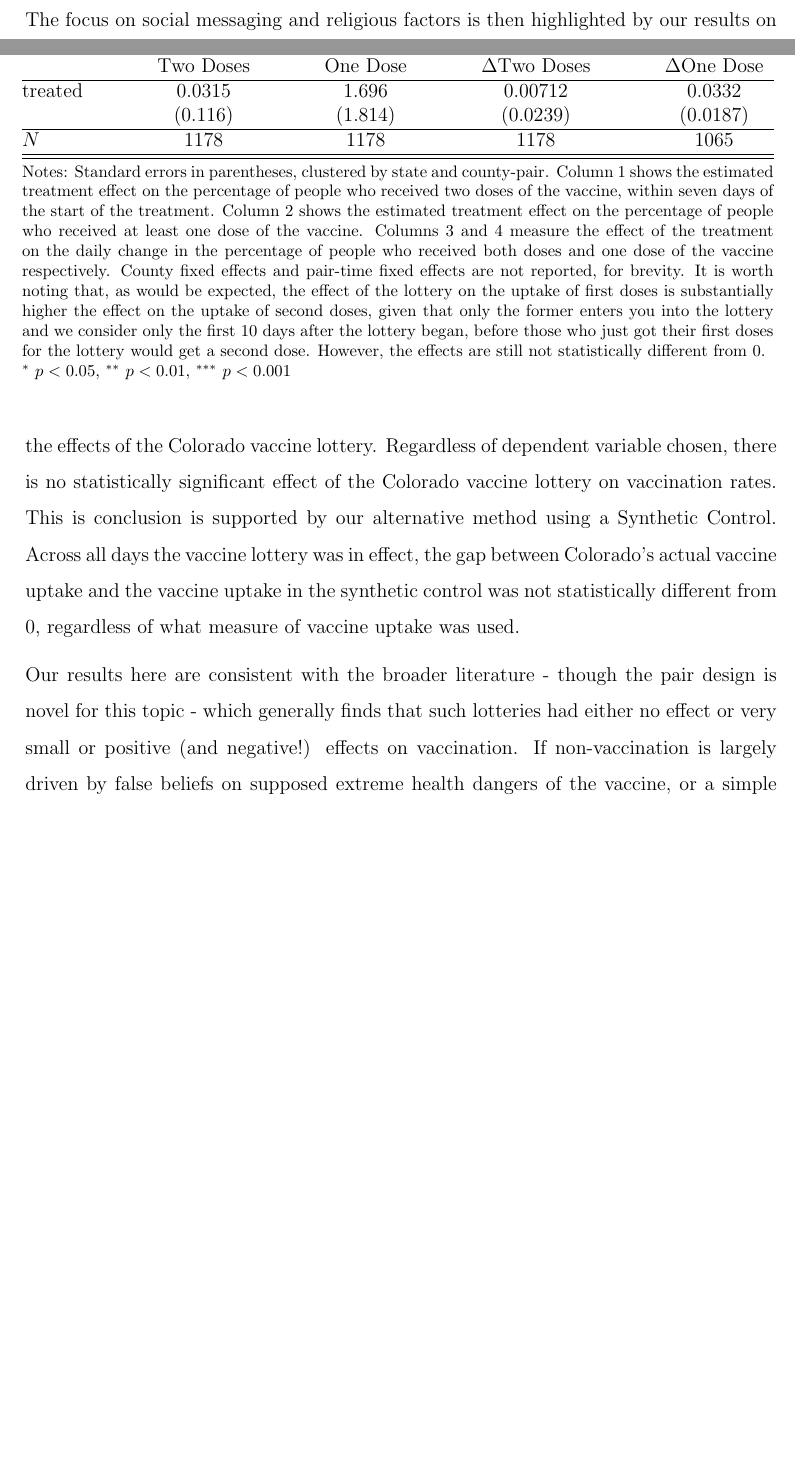
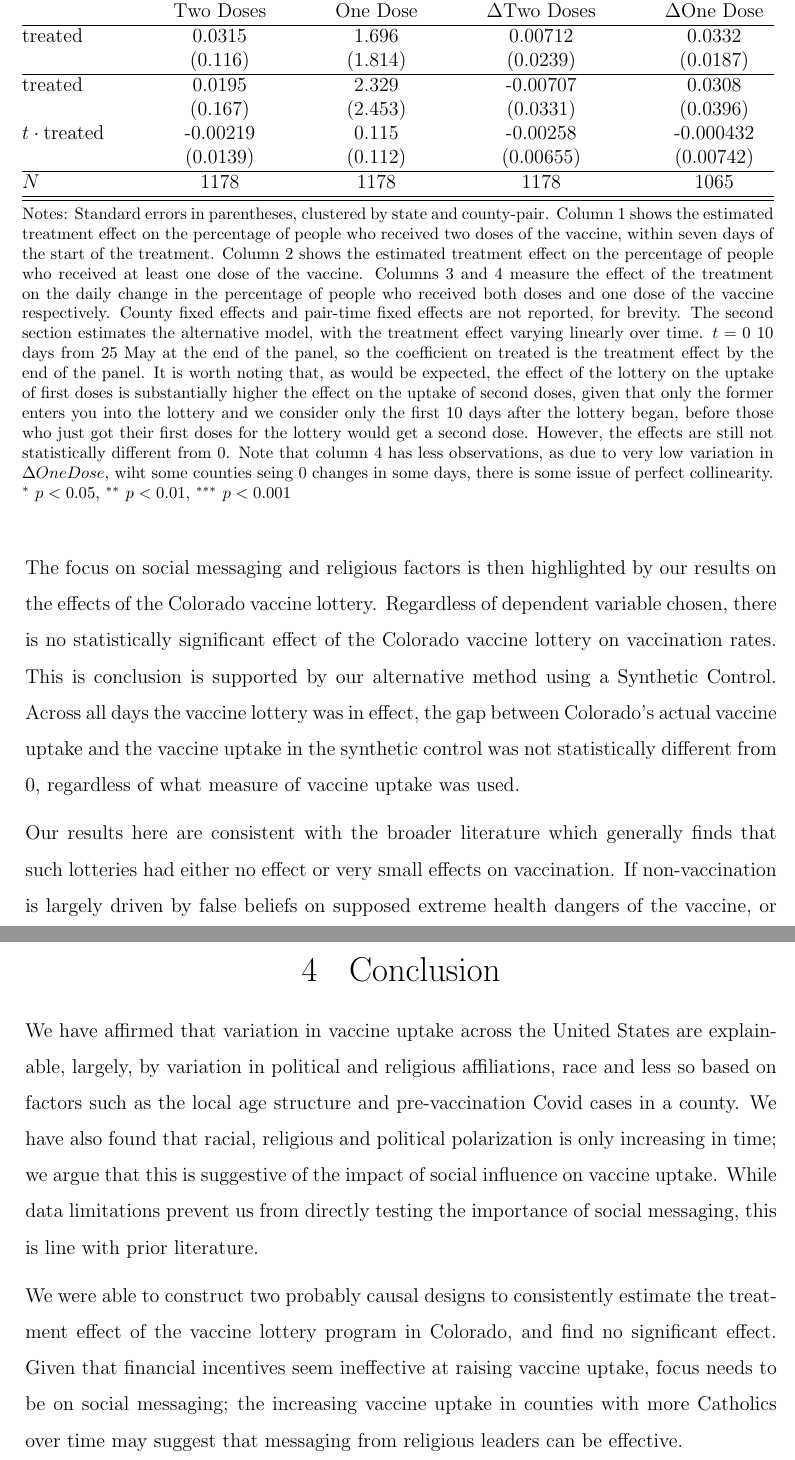
Before and after one commit to SKAshwin/VaccineUptake, a LaTeX document (manuscript/body.tex, which reads manuscript/count.txt, manuscript/tables/didresults.tex): two parts of pages 8 and 11 of 12 before the commit and two parts of pages 11 and 13 of 13 after it, joined at a grey line, cut so that both start at the same text, the shorter picture padded with empty space. Compiled offline with pdfLaTeX.

Commit message:
Updated DiD section with additional spec, finished conclusion

```diff
--- a/manuscript/body.tex
+++ b/manuscript/body.tex
@@ -171,12 +173,12 @@
 			\input{tables/synthcontrolresults.tex}
 		\end{table}
 
-		Our results here are consistent with the broader literature - though the pair design is novel for this topic - which generally finds that such lotteries had either no effect or very small or positive (and negative!) effects on vaccination. If non-vaccination is largely driven by false beliefs on supposed extreme health dangers of the vaccine, or a simple mistrust of the government, offering financial rewards may not overcome these perceived costs of vaccination.
+		Our results here are consistent with the broader literature which generally finds that such lotteries had either no effect or very small effects on vaccination. If non-vaccination is largely driven by false beliefs on supposed extreme health dangers of the vaccine, or a simple mistrust of the government, offering financial rewards may not overcome these perceived costs of vaccination.
 
 		\section{Conclusion}
-		In conclusion
+		We have affirmed that variation in vaccine uptake across the United States are explainable, largely, by variation in political and religious affiliations, race and less so based on factors such as the local age structure and pre-vaccination Covid cases in a county. We have also found that racial, religious and political polarization is only increasing in time; we argue that this is suggestive of the impact of social influence on vaccine uptake. While data limitations prevent us from directly testing the importance of social messaging, this is line with prior literature.
 
-
+		We were able to construct two probably causal designs to consistently estimate the treatment effect of the vaccine lottery program in Colorado, and find no significant effect. Given that financial incentives seem ineffective at raising vaccine uptake, focus needs to be on social messaging; the increasing vaccine uptake in counties with more Catholics over time may suggest that messaging from religious leaders can be effective.
 
 	\end{spacing}
 
--- a/manuscript/count.txt
+++ b/manuscript/count.txt
@@ -1 +1 @@
-2182
+2350
--- a/manuscript/tables/didresults.tex
+++ b/manuscript/tables/didresults.tex
@@ -9,9 +9,14 @@
 	treated     &      0.0315         &       1.696         &     0.00712         &      0.0332         \\
 	            &     (0.116)         &     (1.814)         &    (0.0239)         &    (0.0187)         \\
 	\hline
+	treated&0.0195&2.329&-0.00707&0.0308\\
+	&(0.167)&(2.453)&(0.0331)&(0.0396)\\
+	$t\cdot\textrm{treated}$&-0.00219&0.115&-0.00258&-0.000432\\
+	&(0.0139)&(0.112)&(0.00655)&(0.00742)\\
+	\hline
 	\(N\)       &        1178         &        1178         &        1178         &        1065         \\
 	\hline\hline
 	\end{tabular*}
-	\caption*{\footnotesize{Notes: Standard errors in parentheses, clustered by state and county-pair. Column 1 shows the estimated treatment effect on the percentage of people who received two doses of the vaccine, within seven days of the start of the treatment. Column 2 shows the estimated treatment effect on the percentage of people who received at least one dose of the vaccine. Columns 3 and 4 measure the effect of the treatment on the daily change in the percentage of people who received both doses and one dose of the vaccine respectively. County fixed effects and pair-time fixed effects are not reported, for brevity. It is worth noting that, as would be expected, the effect of the lottery on the uptake of first doses is substantially higher the effect on the uptake of second doses, given that only the former enters you into the lottery and we consider only the first 10 days after the lottery began, before those who just got their first doses for the lottery would get a second dose. However, the effects are still not statistically different from 0.\\
+	\caption*{\footnotesize{Notes: Standard errors in parentheses, clustered by state and county-pair. Column 1 shows the estimated treatment effect on the percentage of people who received two doses of the vaccine, within seven days of the start of the treatment. Column 2 shows the estimated treatment effect on the percentage of people who received at least one dose of the vaccine. Columns 3 and 4 measure the effect of the treatment on the daily change in the percentage of people who received both doses and one dose of the vaccine respectively. County fixed effects and pair-time fixed effects are not reported, for brevity. The second section estimates the alternative model, with the treatment effect varying linearly over time. $t=0$ 10 days from 25 May at the end of the panel, so the coefficient on $\textrm{treated}$ is the treatment effect by the end of the panel. It is worth noting that, as would be expected, the effect of the lottery on the uptake of first doses is substantially higher the effect on the uptake of second doses, given that only the former enters you into the lottery and we consider only the first 10 days after the lottery began, before those who just got their first doses for the lottery would get a second dose. However, the effects are still not statistically different from 0. Note that column 4 has less observations, as due to very low variation in $\Delta One Dose$, wiht some counties seing 0 changes in some days, there is some issue of perfect collinearity.\\
 		\sym{*} \(p<0.05\), \sym{**} \(p<0.01\), \sym{***} \(p<0.001\)}}
 \end{minipage}
```
Also changed, not shown: manuscript/body.pdf, manuscript/body.tex (4 more changed lines), 3 other files.
